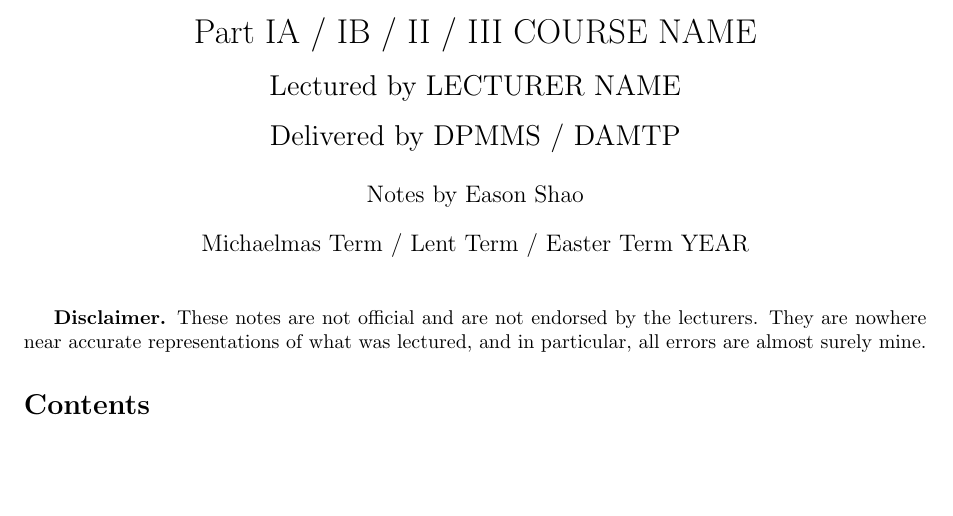
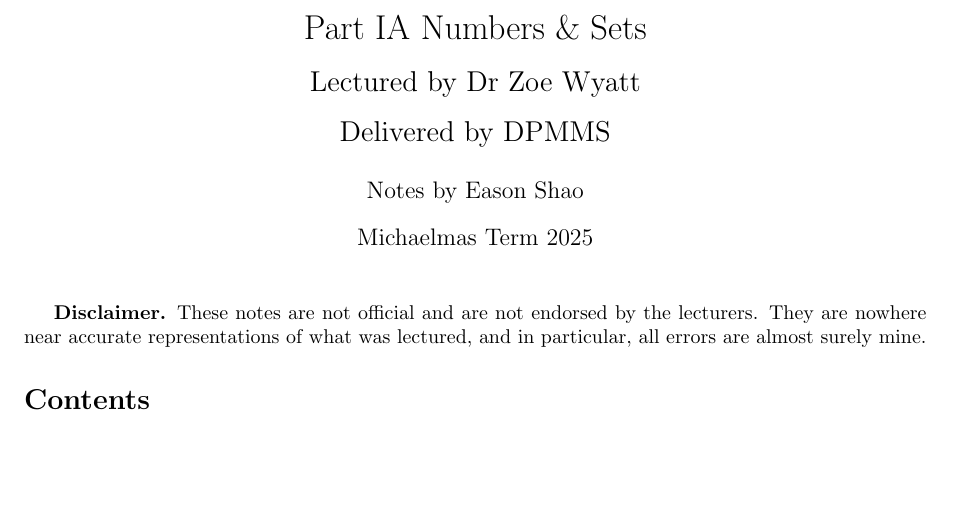
Before and after one commit to EasonSYC/ia-dpmms-numbers-and-sets-mt-2025, a LaTeX document (main.tex): part of page 1 of 2, cut at the place of the change. Compiled offline with pdfLaTeX; a LaTeX package or settings file that is missing is left out.

Commit message:
update basic information

```diff
--- a/main.tex
+++ b/main.tex
@@ -1,12 +1,12 @@
 \documentclass{article}
 \input{premeable}
 
-\newcommand{\Part}{IA / IB / II / III}
-\newcommand{\Department}{DPMMS / DAMTP}
-\newcommand{\Course}{COURSE NAME}
-\newcommand{\Term}{Michaelmas Term / Lent Term / Easter Term}
-\newcommand{\Year}{YEAR}
-\newcommand{\Lecturer}{LECTURER NAME}
+\newcommand{\Part}{IA}
+\newcommand{\Department}{DPMMS}
+\newcommand{\Course}{Numbers \& Sets}
+\newcommand{\Term}{Michaelmas Term}
+\newcommand{\Year}{2025}
+\newcommand{\Lecturer}{Dr Zoe Wyatt}
 
 \input{header}
 
```
Also changed, not shown: 0-schedules.tex (+21 -1 lines).
